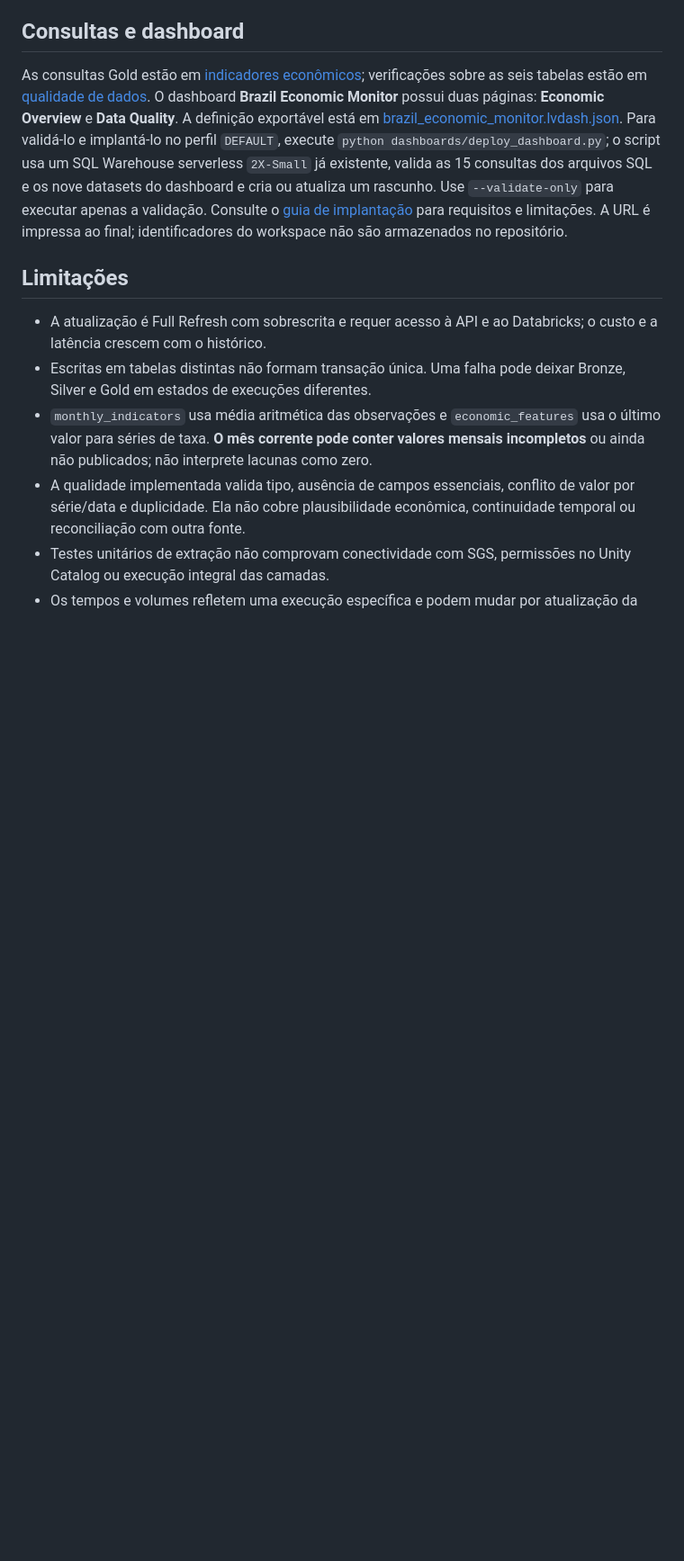
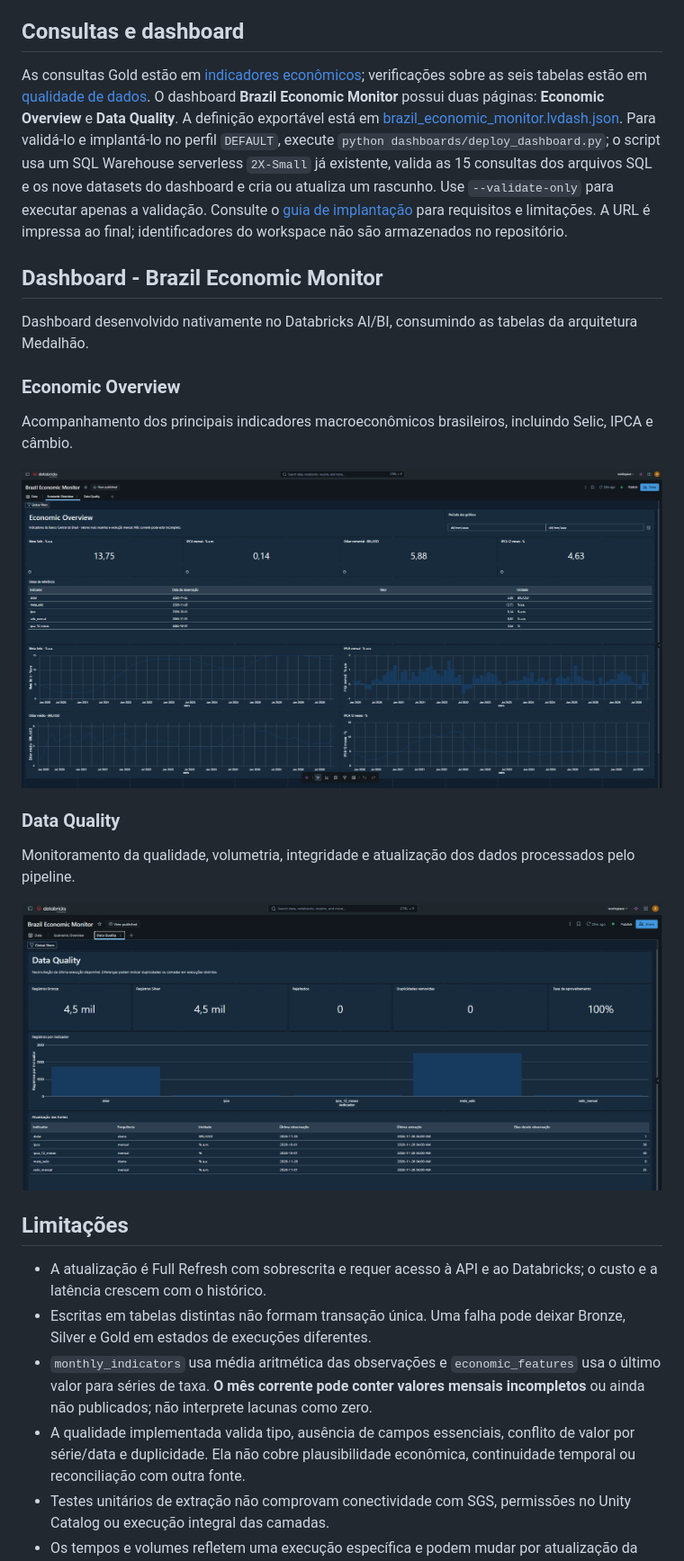
Before and after one commit to obrunojeronimo/bcb-economic-lakehouse, a Markdown page: README.md, the part around the change. Shown at 90% size. Rendered like a GitHub page; pictures changed too: docs/dashboard_economic.png (added), docs/dashboard_quality.png (added); blank space fills up the shorter version.

Commit message:
docs: add dashboard screenshots to project README

```diff
--- a/README.md
+++ b/README.md
@@ -118,6 +118,26 @@ Detalhes e escopo das medições: [relatório de execução](docs/execution_repo
 
 As consultas Gold estão em [indicadores econômicos](sql/economic_indicators.sql); verificações sobre as seis tabelas estão em [qualidade de dados](sql/data_quality.sql). O dashboard **Brazil Economic Monitor** possui duas páginas: **Economic Overview** e **Data Quality**. A definição exportável está em [brazil_economic_monitor.lvdash.json](dashboards/brazil_economic_monitor.lvdash.json). Para validá-lo e implantá-lo no perfil `DEFAULT`, execute `python dashboards/deploy_dashboard.py`; o script usa um SQL Warehouse serverless `2X-Small` já existente, valida as 15 consultas dos arquivos SQL e os nove datasets do dashboard e cria ou atualiza um rascunho. Use `--validate-only` para executar apenas a validação. Consulte o [guia de implantação](docs/dashboard_setup.md) para requisitos e limitações. A URL é impressa ao final; identificadores do workspace não são armazenados no repositório.
 
+
+## Dashboard - Brazil Economic Monitor
+
+Dashboard desenvolvido nativamente no Databricks AI/BI,
+consumindo as tabelas da arquitetura Medalhão.
+
+### Economic Overview
+
+Acompanhamento dos principais indicadores macroeconômicos
+brasileiros, incluindo Selic, IPCA e câmbio.
+
+![Economic Overview](docs/dashboard_economic.png)
+
+### Data Quality
+
+Monitoramento da qualidade, volumetria, integridade
+e atualização dos dados processados pelo pipeline.
+
+![Data Quality](docs/dashboard_quality.png)
+
 ## Limitações
 
 - A atualização é Full Refresh com sobrescrita e requer acesso à API e ao Databricks; o custo e a latência crescem com o histórico.
```
